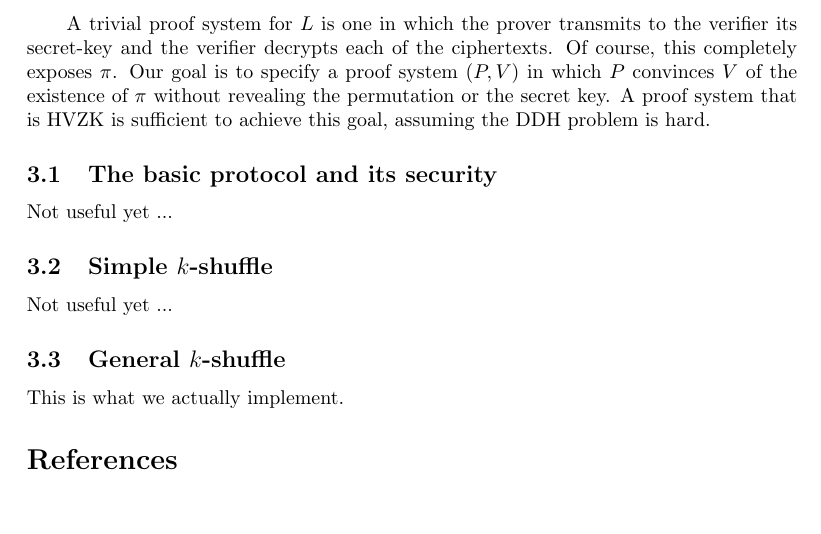
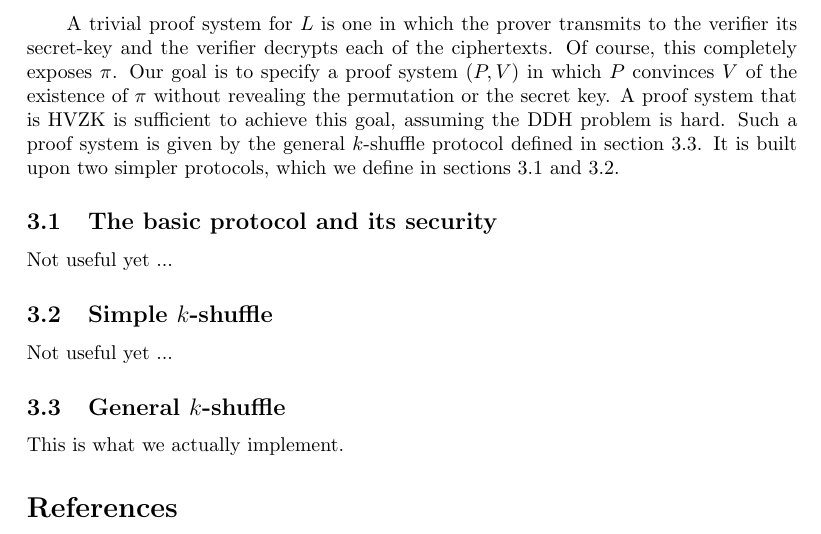
Before and after one commit to cjpatton/shuffle, a LaTeX document (writeup.tex): part of page 4 of 4, cut so that both start at the same text, the shorter picture padded with empty space. Compiled offline with pdfLaTeX.

Commit message:
Add TODOs.

```diff
--- a/writeup.tex
+++ b/writeup.tex
@@ -272,15 +274,19 @@ verifier its secret-key and the verifier decrypts each of the ciphertexts. Of
 course, this completely exposes $\pi$. Our goal is to specify a proof system $(P,
 V)$ in which $P$ convinces $V$ of the existence of $\pi$ without revealing the
 permutation or the secret key. A proof system that is HVZK is sufficient to
-achieve this goal, assuming the DDH problem is hard.
+achieve this goal, assuming the DDH problem is hard. Such a proof system is
+given by the general $k$-shuffle protocol defined in
+section~\ref{section:gen-k-shuffle}. It is built upon two simpler protocols,
+which we define in sections~\ref{section:ilmpp}
+and~\ref{section:simple-k-shuffle}.
 
-\subsection{The basic protocol and its security}
+\subsection{The basic protocol and its security} \label{section:ilmpp}
 Not useful yet ...
 
-\subsection{Simple $k$-shuffle}
+\subsection{Simple $k$-shuffle} \label{section:simple-k-shuffle}
 Not useful yet ...
 
-\subsection{General $k$-shuffle}
+\subsection{General $k$-shuffle} \label{section:gen-k-shuffle}
 This is what we actually implement.
 
 
```
Also changed, not shown: writeup.pdf, writeup.tex (2 more changed lines).
